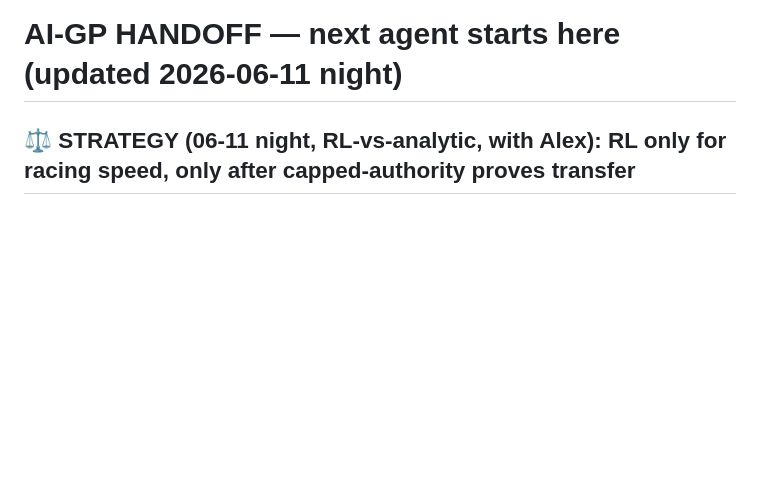
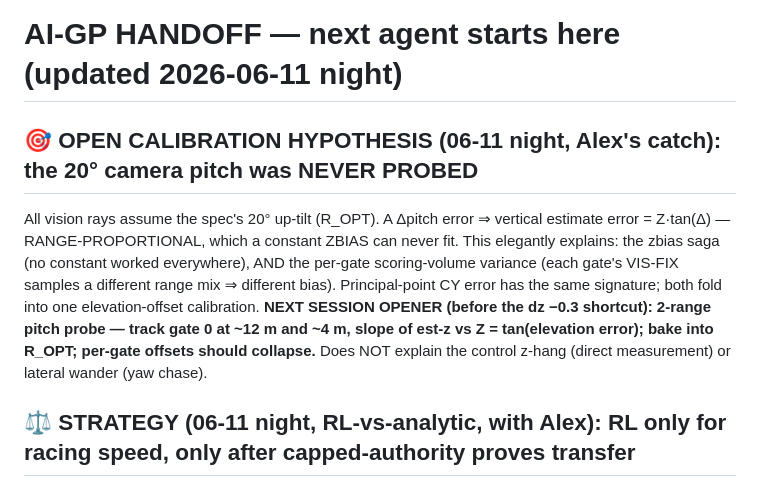
Before and after one commit to alex-nedelkoff/algo_src, a Markdown page: HANDOFF.md, the part around the change. GitHub-like rendering; blank space fills up the shorter version.

Commit message:
docs(cor-125): handoff -- camera-pitch calibration hypothesis (range-proportional z bias explains zbias saga + per-gate scoring variance); 2-range probe = next session opener
Co-Authored-By: Claude Fable 5 <noreply@anthropic.com>

```diff
--- a/HANDOFF.md
+++ b/HANDOFF.md
@@ -1,4 +1,7 @@
 # AI-GP HANDOFF — next agent starts here (updated 2026-06-11 night)
+
+## 🎯 OPEN CALIBRATION HYPOTHESIS (06-11 night, Alex's catch): the 20° camera pitch was NEVER PROBED
+All vision rays assume the spec's 20° up-tilt (R_OPT). A Δpitch error ⇒ vertical estimate error = Z·tan(Δ) — RANGE-PROPORTIONAL, which a constant ZBIAS can never fit. This elegantly explains: the zbias saga (no constant worked everywhere), AND the per-gate scoring-volume variance (each gate's VIS-FIX samples a different range mix ⇒ different bias). Principal-point CY error has the same signature; both fold into one elevation-offset calibration. **NEXT SESSION OPENER (before the dz −0.3 shortcut): 2-range pitch probe — track gate 0 at ~12 m and ~4 m, slope of est-z vs Z = tan(elevation error); bake into R_OPT; per-gate offsets should collapse.** Does NOT explain the control z-hang (direct measurement) or lateral wander (yaw chase).
 
 ## ⚖ STRATEGY (06-11 night, RL-vs-analytic, with Alex): RL only for racing speed, only after capped-authority proves transfer
 1. **VQ1 (leads)**: pure analytic — scored 6/6 is within one session (dz ≈ −0.3 crossing target, exit-clip margins). RL adds nothing to a precision-waypoint reliability problem.
```
